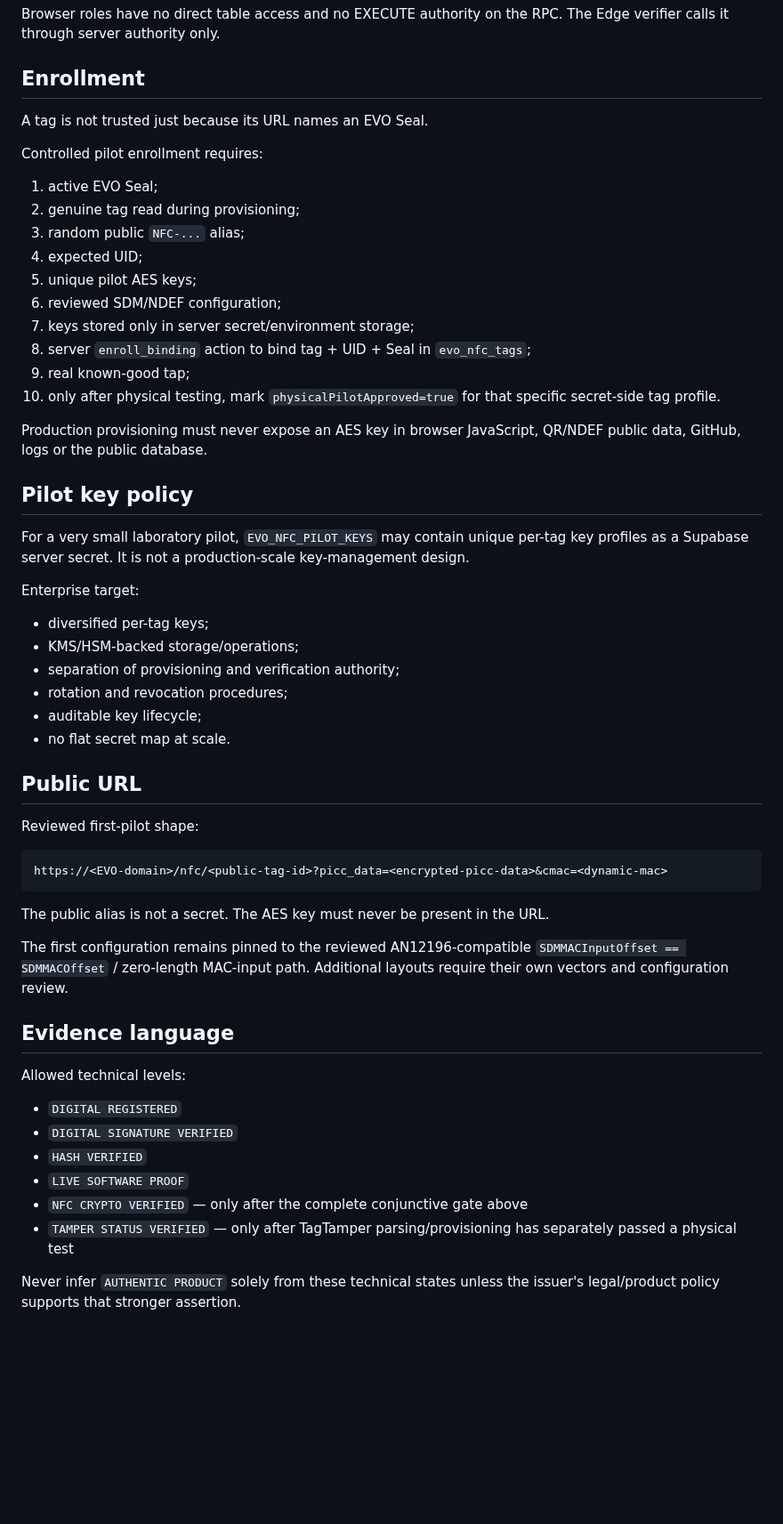
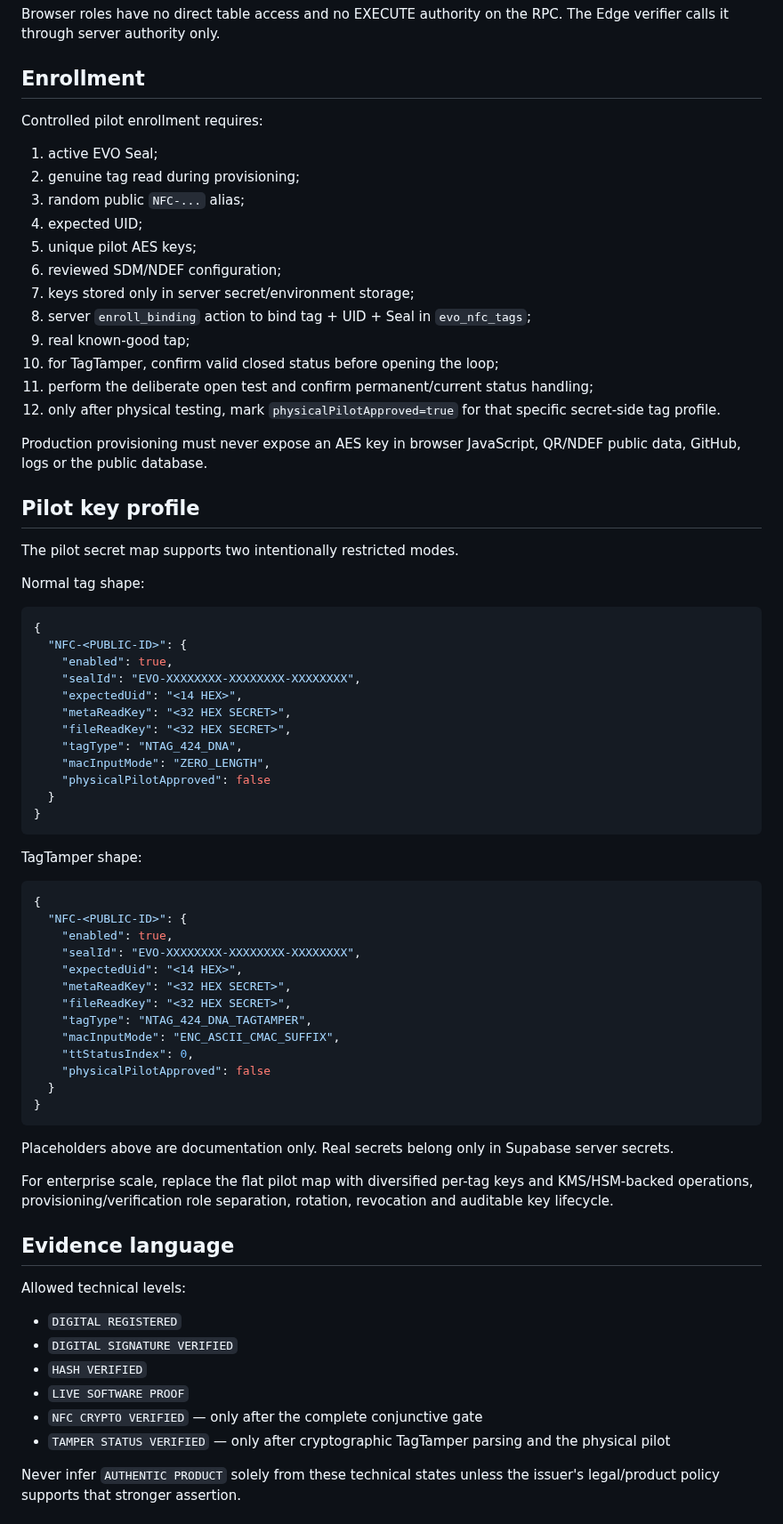
Before and after one commit to lionelricca/evo-protocol, a Markdown page: docs/NFC_ARCHITECTURE.md, the part around one of its changes. Shown at 89% size. Drawn GitHub-style; blank space fills up the shorter version.

Commit message:
docs(nfc): define reviewed V4.6 TagTamper pilot layout

````diff
--- a/docs/NFC_ARCHITECTURE.md
+++ b/docs/NFC_ARCHITECTURE.md
@@ -91,8 +154,6 @@ Browser roles have no direct table access and no EXECUTE authority on the RPC. T
 
 ## Enrollment
 
-A tag is not trusted just because its URL names an EVO Seal.
-
 Controlled pilot enrollment requires:
 
 1. active EVO Seal;
@@ -104,34 +165,54 @@ Controlled pilot enrollment requires:
 7. keys stored only in server secret/environment storage;
 8. server `enroll_binding` action to bind tag + UID + Seal in `evo_nfc_tags`;
 9. real known-good tap;
-10. only after physical testing, mark `physicalPilotApproved=true` for that specific secret-side tag profile.
+10. for TagTamper, confirm valid closed status before opening the loop;
+11. perform the deliberate open test and confirm permanent/current status handling;
+12. only after physical testing, mark `physicalPilotApproved=true` for that specific secret-side tag profile.
 
 Production provisioning must never expose an AES key in browser JavaScript, QR/NDEF public data, GitHub, logs or the public database.
 
-## Pilot key policy
+## Pilot key profile
 
-For a very small laboratory pilot, `EVO_NFC_PILOT_KEYS` may contain unique per-tag key profiles as a Supabase server secret. It is not a production-scale key-management design.
+The pilot secret map supports two intentionally restricted modes.
 
-Enterprise target:
+Normal tag shape:
 
-- diversified per-tag keys;
-- KMS/HSM-backed storage/operations;
-- separation of provisioning and verification authority;
-- rotation and revocation procedures;
-- auditable key lifecycle;
-- no flat secret map at scale.
-
-## Public URL
-
-Reviewed first-pilot shape:
-
-```text
-https://<EVO-domain>/nfc/<public-tag-id>?picc_data=<encrypted-picc-data>&cmac=<dynamic-mac>
+```json
+{
+  "NFC-<PUBLIC-ID>": {
+    "enabled": true,
+    "sealId": "EVO-XXXXXXXX-XXXXXXXX-XXXXXXXX",
+    "expectedUid": "<14 HEX>",
+    "metaReadKey": "<32 HEX SECRET>",
+    "fileReadKey": "<32 HEX SECRET>",
+    "tagType": "NTAG_424_DNA",
+    "macInputMode": "ZERO_LENGTH",
+    "physicalPilotApproved": false
+  }
+}
 ```
 
-The public alias is not a secret. The AES key must never be present in the URL.
+TagTamper shape:
 
-The first configuration remains pinned to the reviewed AN12196-compatible `SDMMACInputOffset == SDMMACOffset` / zero-length MAC-input path. Additional layouts require their own vectors and configuration review.
+```json
+{
+  "NFC-<PUBLIC-ID>": {
+    "enabled": true,
+    "sealId": "EVO-XXXXXXXX-XXXXXXXX-XXXXXXXX",
+    "expectedUid": "<14 HEX>",
+    "metaReadKey": "<32 HEX SECRET>",
+    "fileReadKey": "<32 HEX SECRET>",
+    "tagType": "NTAG_424_DNA_TAGTAMPER",
+    "macInputMode": "ENC_ASCII_CMAC_SUFFIX",
+    "ttStatusIndex": 0,
+    "physicalPilotApproved": false
+  }
+}
+```
+
+Placeholders above are documentation only. Real secrets belong only in Supabase server secrets.
+
+For enterprise scale, replace the flat pilot map with diversified per-tag keys and KMS/HSM-backed operations, provisioning/verification role separation, rotation, revocation and auditable key lifecycle.
 
 ## Evidence language
 
@@ -141,8 +222,8 @@ Allowed technical levels:
 - `DIGITAL SIGNATURE VERIFIED`
 - `HASH VERIFIED`
 - `LIVE SOFTWARE PROOF`
-- `NFC CRYPTO VERIFIED` — only after the complete conjunctive gate above
-- `TAMPER STATUS VERIFIED` — only after TagTamper parsing/provisioning has separately passed a physical test
+- `NFC CRYPTO VERIFIED` — only after the complete conjunctive gate
+- `TAMPER STATUS VERIFIED` — only after cryptographic TagTamper parsing and the physical pilot
 
 Never infer `AUTHENTIC PRODUCT` solely from these technical states unless the issuer's legal/product policy supports that stronger assertion.
 
````
Also changed, not shown: other parts of docs/NFC_ARCHITECTURE.md (+93 -25 lines).
